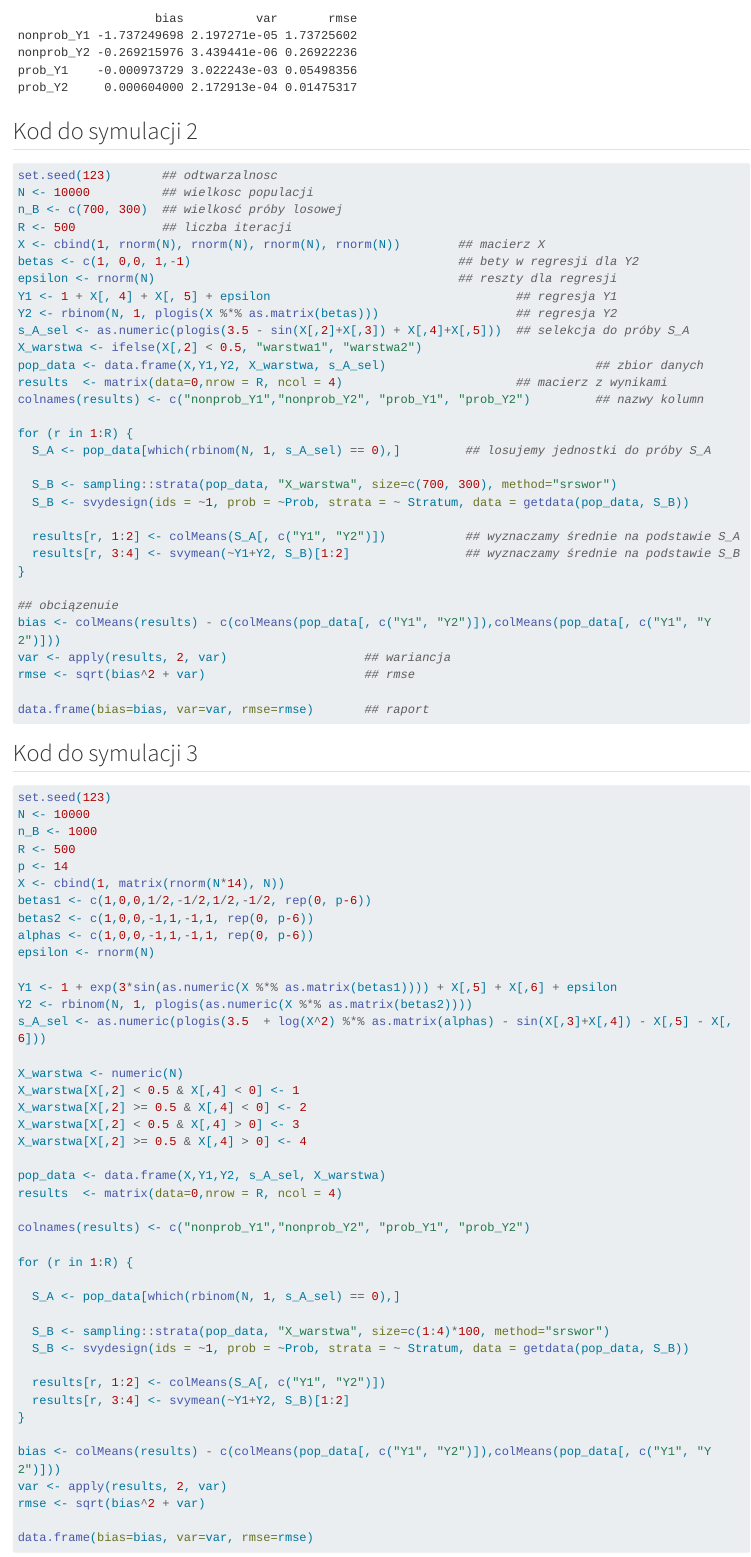
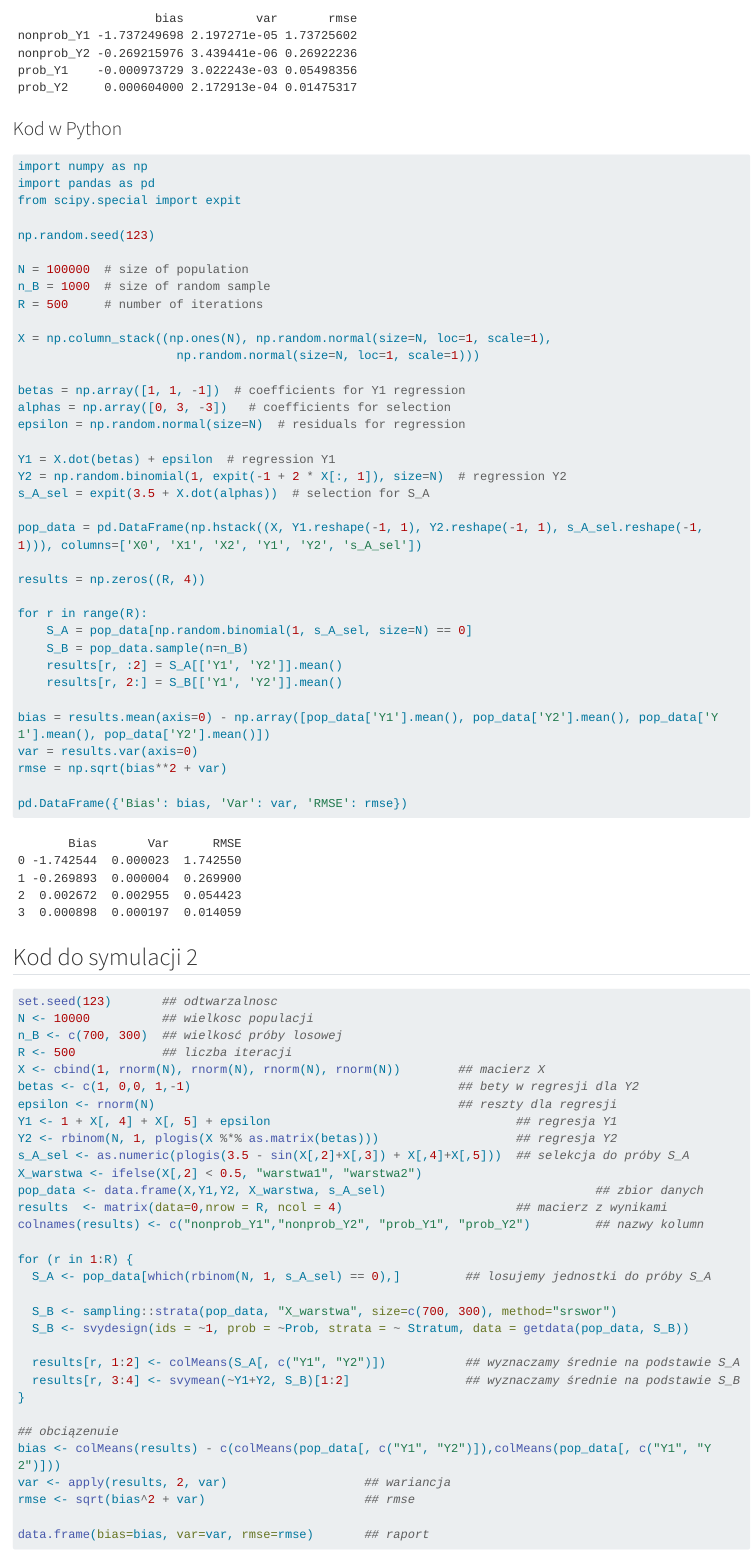
Before and after one commit to DepartmentOfStatisticsPUE/bi-2024, a Quarto document (zaliczenie/symulacje.qmd): the page in a window 1100 px wide, from 5400 px down before the commit and from 5440 px down after it, so that both start at the same text. Rendered offline with R 4.5, knitr and Pandoc in place of Quarto, with nearby package versions; long lines of code are wrapped.

Commit message:
codes in python added

````diff
--- a/zaliczenie/symulacje.qmd
+++ b/zaliczenie/symulacje.qmd
@@ -286,6 +288,49 @@ rmse <- sqrt(bias^2 + var)                      ## rmse
 
 data.frame(bias=bias, var=var, rmse=rmse)       ## raport
 ```
+
+### Kod w Python
+
+```{python}
+import numpy as np
+import pandas as pd
+from scipy.special import expit
+
+np.random.seed(123)
+
+N = 100000  # size of population
+n_B = 1000  # size of random sample
+R = 500     # number of iterations
+
+X = np.column_stack((np.ones(N), np.random.normal(size=N, loc=1, scale=1),
+                      np.random.normal(size=N, loc=1, scale=1)))
+
+betas = np.array([1, 1, -1])  # coefficients for Y1 regression
+alphas = np.array([0, 3, -3])   # coefficients for selection
+epsilon = np.random.normal(size=N)  # residuals for regression
+
+Y1 = X.dot(betas) + epsilon  # regression Y1
+Y2 = np.random.binomial(1, expit(-1 + 2 * X[:, 1]), size=N)  # regression Y2
+s_A_sel = expit(3.5 + X.dot(alphas))  # selection for S_A
+
+pop_data = pd.DataFrame(np.hstack((X, Y1.reshape(-1, 1), Y2.reshape(-1, 1), s_A_sel.reshape(-1, 1))), columns=['X0', 'X1', 'X2', 'Y1', 'Y2', 's_A_sel'])
+
+results = np.zeros((R, 4))
+
+for r in range(R):
+    S_A = pop_data[np.random.binomial(1, s_A_sel, size=N) == 0]
+    S_B = pop_data.sample(n=n_B)
+    results[r, :2] = S_A[['Y1', 'Y2']].mean()
+    results[r, 2:] = S_B[['Y1', 'Y2']].mean()
+
+bias = results.mean(axis=0) - np.array([pop_data['Y1'].mean(), pop_data['Y2'].mean(), pop_data['Y1'].mean(), pop_data['Y2'].mean()])
+var = results.var(axis=0)
+rmse = np.sqrt(bias**2 + var)
+
+pd.DataFrame({'Bias': bias, 'Var': var, 'RMSE': rmse})
+```
+
+
 
 ## Kod do symulacji 2
 
````
Also changed, not shown: zaliczenie/symulacje.qmd (2 more changed lines), 1 other file.
